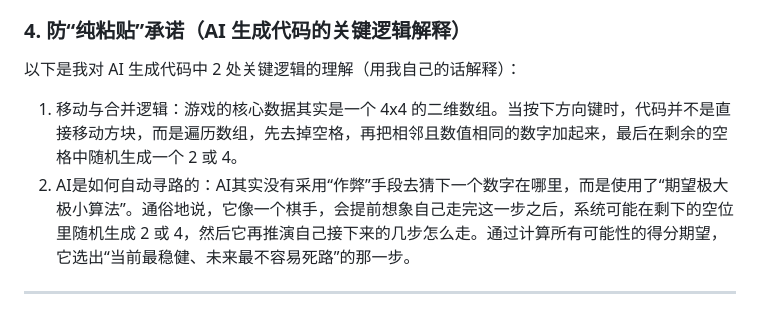
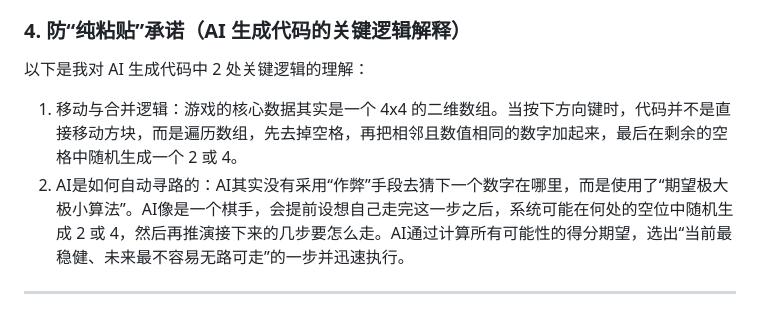
Before and after one commit to Keconut/Keconut-project, a Markdown page: README.md, the part around the change. Drawn GitHub-style.

Commit message:
修改“通用素养”

```diff
--- a/README.md
+++ b/README.md
@@ -26,9 +26,9 @@
   但我运行本地测试后发现，其实随着游戏进行，随机移动极容易在 256~512 分就死局了，而且AI曾试图同时运行20局小游戏进行验证，结果卡在后台压测总计近20分钟。我向AI指出了这个问题，AI最终才改用更复杂的“期望极大极小（Expectimax）”算法，成功达到了 1024 分及以上更高的分数。这告诉我，AI给的建议必须经过自己的验证，不要盲目听从AI。
 
 ### 4. 防“纯粘贴”承诺（AI 生成代码的关键逻辑解释）
-以下是我对 AI 生成代码中 2 处关键逻辑的理解（用我自己的话解释）：
+以下是我对 AI 生成代码中 2 处关键逻辑的理解：
 
 1. 移动与合并逻辑：游戏的核心数据其实是一个 4x4 的二维数组。当按下方向键时，代码并不是直接移动方块，而是遍历数组，先去掉空格，再把相邻且数值相同的数字加起来，最后在剩余的空格中随机生成一个 2 或 4。
-2. AI是如何自动寻路的：AI其实没有采用“作弊”手段去猜下一个数字在哪里，而是使用了“期望极大极小算法”。通俗地说，它像一个棋手，会提前想象自己走完这一步之后，系统可能在剩下的空位里随机生成 2 或 4，然后它再推演自己接下来的几步怎么走。通过计算所有可能性的得分期望，它选出“当前最稳健、未来最不容易死路”的那一步。
+2. AI是如何自动寻路的：AI其实没有采用“作弊”手段去猜下一个数字在哪里，而是使用了“期望极大极小算法”。AI像是一个棋手，会提前设想自己走完这一步之后，系统可能在何处的空位中随机生成 2 或 4，然后再推演接下来的几步要怎么走。AI通过计算所有可能性的得分期望，选出“当前最稳健、未来最不容易无路可走”的一步并迅速执行。
 
 ---
```
